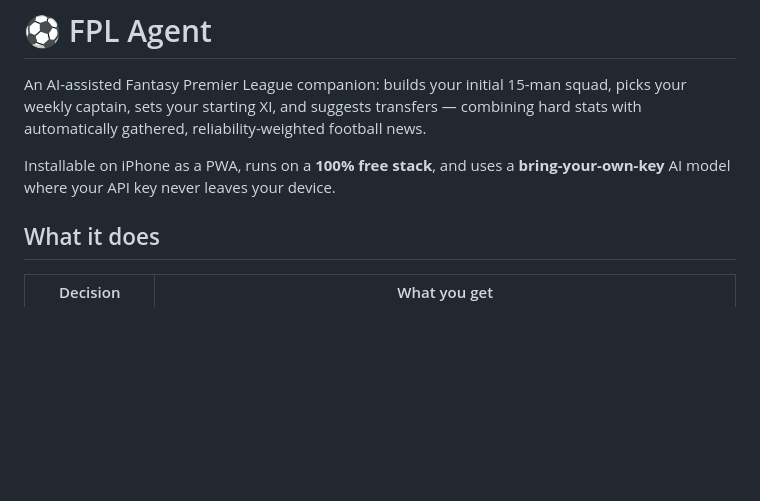
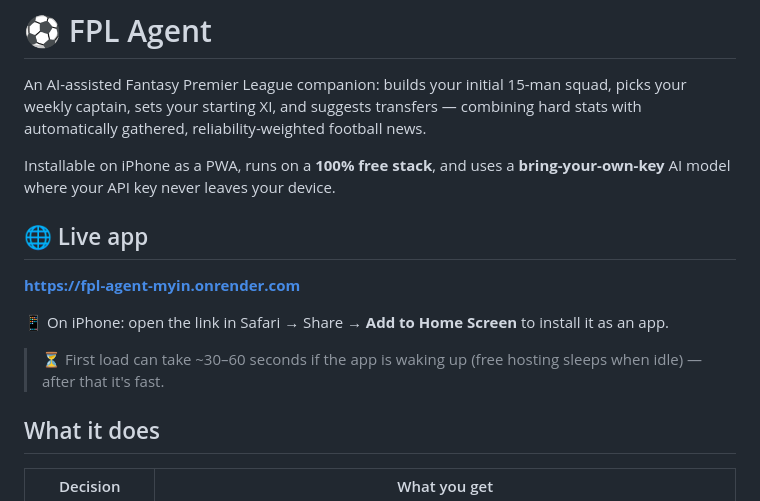
Before and after one commit to amirgolpaa24/FPL-Agent, a Markdown page: README.md, the part around the change. GitHub-like rendering; blank space fills up the shorter version.

Commit message:
Add live app URL to README

```diff
--- a/README.md
+++ b/README.md
@@ -7,6 +7,16 @@ reliability-weighted football news.
 
 Installable on iPhone as a PWA, runs on a **100% free stack**, and uses a
 **bring-your-own-key** AI model where your API key never leaves your device.
+
+## 🌐 Live app
+
+**[https://fpl-agent-myin.onrender.com](https://fpl-agent-myin.onrender.com)**
+
+📱 On iPhone: open the link in Safari → Share → **Add to Home Screen** to
+install it as an app.
+
+> ⏳ First load can take ~30–60 seconds if the app is waking up (free hosting
+> sleeps when idle) — after that it's fast.
 
 ## What it does
 
```
